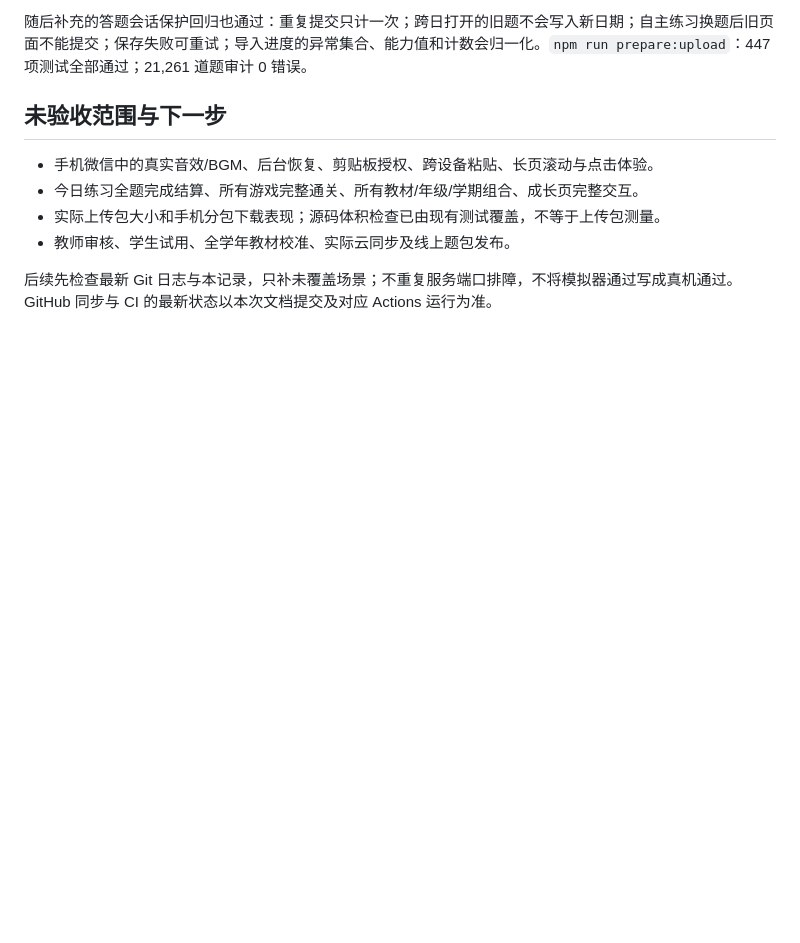
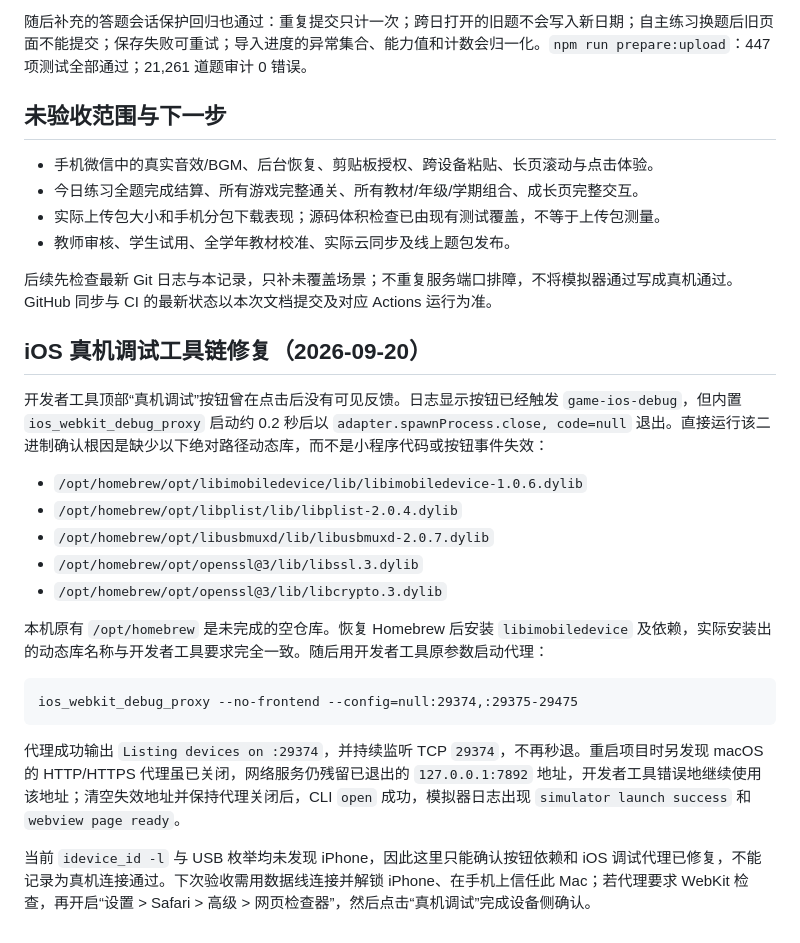
Before and after one commit to fang121380/math-thinking-miniapp, a Markdown page: docs/qa/2026-09-18-devtools-smoke.md, the part around the change. GitHub-like rendering; blank space fills up the shorter version.

Commit message:
docs: record iOS device debug repair

````diff
--- a/docs/qa/2026-09-18-devtools-smoke.md
+++ b/docs/qa/2026-09-18-devtools-smoke.md
@@ -33,3 +33,23 @@
 - 教师审核、学生试用、全学年教材校准、实际云同步及线上题包发布。
 
 后续先检查最新 Git 日志与本记录，只补未覆盖场景；不重复服务端口排障，不将模拟器通过写成真机通过。GitHub 同步与 CI 的最新状态以本次文档提交及对应 Actions 运行为准。
+
+## iOS 真机调试工具链修复（2026-09-20）
+
+开发者工具顶部“真机调试”按钮曾在点击后没有可见反馈。日志显示按钮已经触发 `game-ios-debug`，但内置 `ios_webkit_debug_proxy` 启动约 0.2 秒后以 `adapter.spawnProcess.close, code=null` 退出。直接运行该二进制确认根因是缺少以下绝对路径动态库，而不是小程序代码或按钮事件失效：
+
+- `/opt/homebrew/opt/libimobiledevice/lib/libimobiledevice-1.0.6.dylib`
+- `/opt/homebrew/opt/libplist/lib/libplist-2.0.4.dylib`
+- `/opt/homebrew/opt/libusbmuxd/lib/libusbmuxd-2.0.7.dylib`
+- `/opt/homebrew/opt/openssl@3/lib/libssl.3.dylib`
+- `/opt/homebrew/opt/openssl@3/lib/libcrypto.3.dylib`
+
+本机原有 `/opt/homebrew` 是未完成的空仓库。恢复 Homebrew 后安装 `libimobiledevice` 及依赖，实际安装出的动态库名称与开发者工具要求完全一致。随后用开发者工具原参数启动代理：
+
+```text
+ios_webkit_debug_proxy --no-frontend --config=null:29374,:29375-29475
+```
+
+代理成功输出 `Listing devices on :29374`，并持续监听 TCP `29374`，不再秒退。重启项目时另发现 macOS 的 HTTP/HTTPS 代理虽已关闭，网络服务仍残留已退出的 `127.0.0.1:7892` 地址，开发者工具错误地继续使用该地址；清空失效地址并保持代理关闭后，CLI `open` 成功，模拟器日志出现 `simulator launch success` 和 `webview page ready`。
+
+当前 `idevice_id -l` 与 USB 枚举均未发现 iPhone，因此这里只能确认按钮依赖和 iOS 调试代理已修复，不能记录为真机连接通过。下次验收需用数据线连接并解锁 iPhone、在手机上信任此 Mac；若代理要求 WebKit 检查，再开启“设置 > Safari > 高级 > 网页检查器”，然后点击“真机调试”完成设备侧确认。
````
Also changed, not shown: docs/autonomous-development.md (+2 -0 lines), docs/improvement-plan.md (+1 -0 lines).
